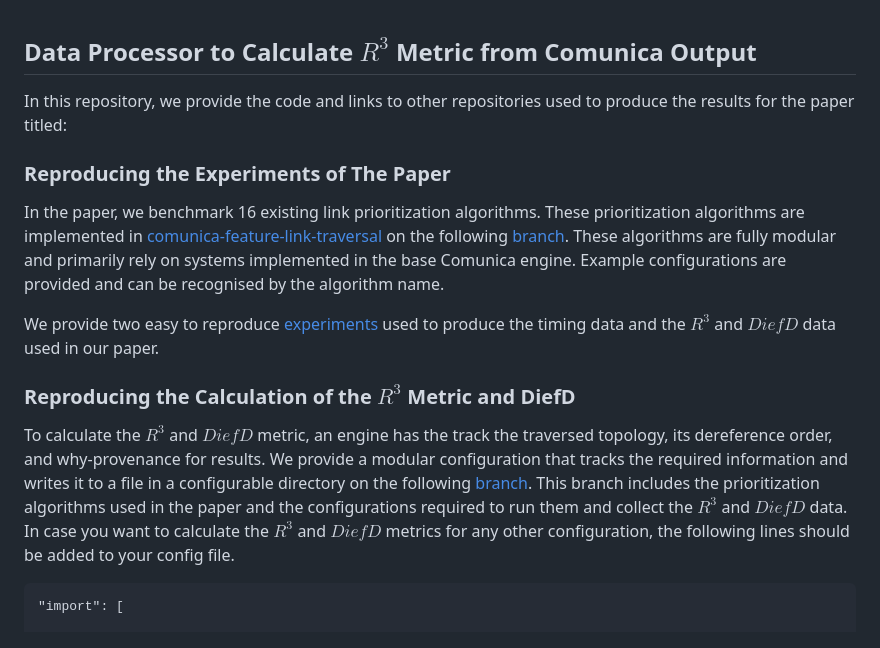
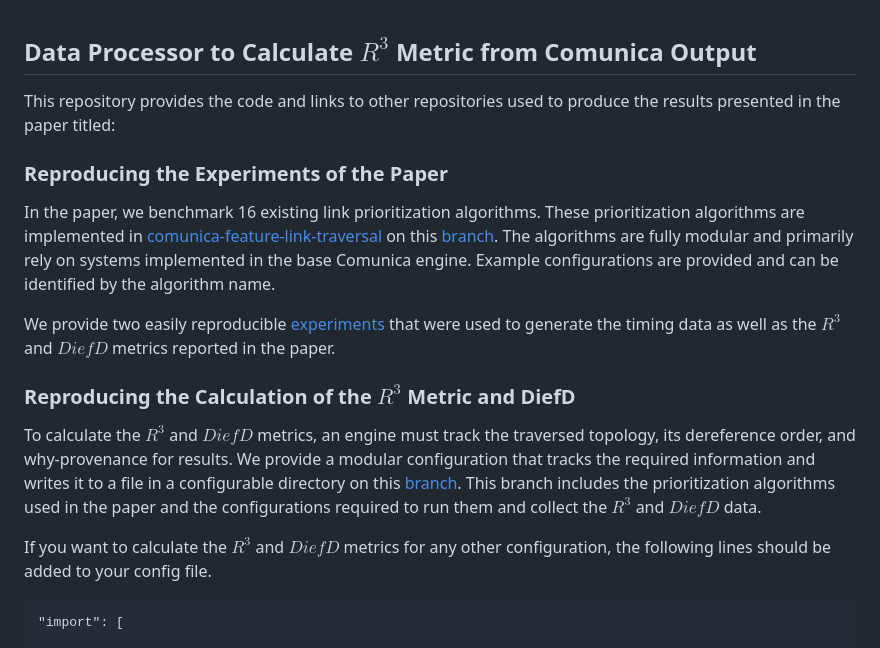
Before and after one commit to RubenEschauzier/r3-metric-data-processor, a Markdown page: README.md, the part around one of its changes. Drawn GitHub-style.

````diff
--- a/README.md
+++ b/README.md
@@ -1,16 +1,18 @@
 ## Data Processor to Calculate $R^3$ Metric from Comunica Output
 
-In this repository, we provide the code and links to other repositories used to produce the results for the paper titled:
+This repository provides the code and links to other repositories used to produce the results presented in the paper titled:
 
-### Reproducing the Experiments of The Paper
+### Reproducing the Experiments of the Paper
 
-In the paper, we benchmark 16 existing link prioritization algorithms. These prioritization algorithms are implemented in [comunica-feature-link-traversal](https://github.com/comunica/comunica-feature-link-traversal) on the following [branch](https://github.com/RubenEschauzier/comunica-feature-link-traversal/tree/feature/reimplement-prioritization). These algorithms are fully modular and primarily rely on systems implemented in the base Comunica engine. Example configurations are provided and can be recognised by the algorithm name.
+In the paper, we benchmark 16 existing link prioritization algorithms. These prioritization algorithms are implemented in [comunica-feature-link-traversal](https://github.com/comunica/comunica-feature-link-traversal) on this [branch](https://github.com/RubenEschauzier/comunica-feature-link-traversal/tree/feature/reimplement-prioritization). The algorithms are fully modular and primarily rely on systems implemented in the base Comunica engine. Example configurations are provided and can be identified by the algorithm name.
 
-We provide two easy to reproduce [experiments](https://github.com/RubenEschauzier/link-prioritization-experiments/tree/master) used to produce the timing data and the $R^{3}$ and $DiefD$ data used in our paper.
+We provide two easily reproducible [experiments](https://github.com/RubenEschauzier/link-prioritization-experiments/tree/master) that were used to generate the timing data as well as the $R^{3}$ and $DiefD$ metrics reported in the paper.
 
 ### Reproducing the Calculation of the $R^3$ Metric and DiefD
 
-To calculate the $R^3$ and $DiefD$ metric, an engine has the track the traversed topology, its dereference order, and why-provenance for results. We provide a modular configuration that tracks the required information and writes it to a file in a configurable directory on the following [branch](https://github.com/RubenEschauzier/comunica-feature-link-traversal/tree/feature/link-prioritization-r3-metric). This branch includes the prioritization algorithms used in the paper and the configurations required to run them and collect the $R^3$ and $DiefD$ data. In case you want to calculate the $R^3$ and $DiefD$ metrics for any other configuration, the following lines should be added to your config file.
+To calculate the $R^3$ and $DiefD$ metrics, an engine must track the traversed topology, its dereference order, and why-provenance for results. We provide a modular configuration that tracks the required information and writes it to a file in a configurable directory on this [branch](https://github.com/RubenEschauzier/comunica-feature-link-traversal/tree/feature/link-prioritization-r3-metric). This branch includes the prioritization algorithms used in the paper and the configurations required to run them and collect the $R^3$ and $DiefD$ data.
+
+If you want to calculate the $R^3$ and $DiefD$ metrics for any other configuration, the following lines should be added to your config file.
 
 ```
 "import": [
````
Also changed, not shown: other parts of README.md (+13 -7 lines).
